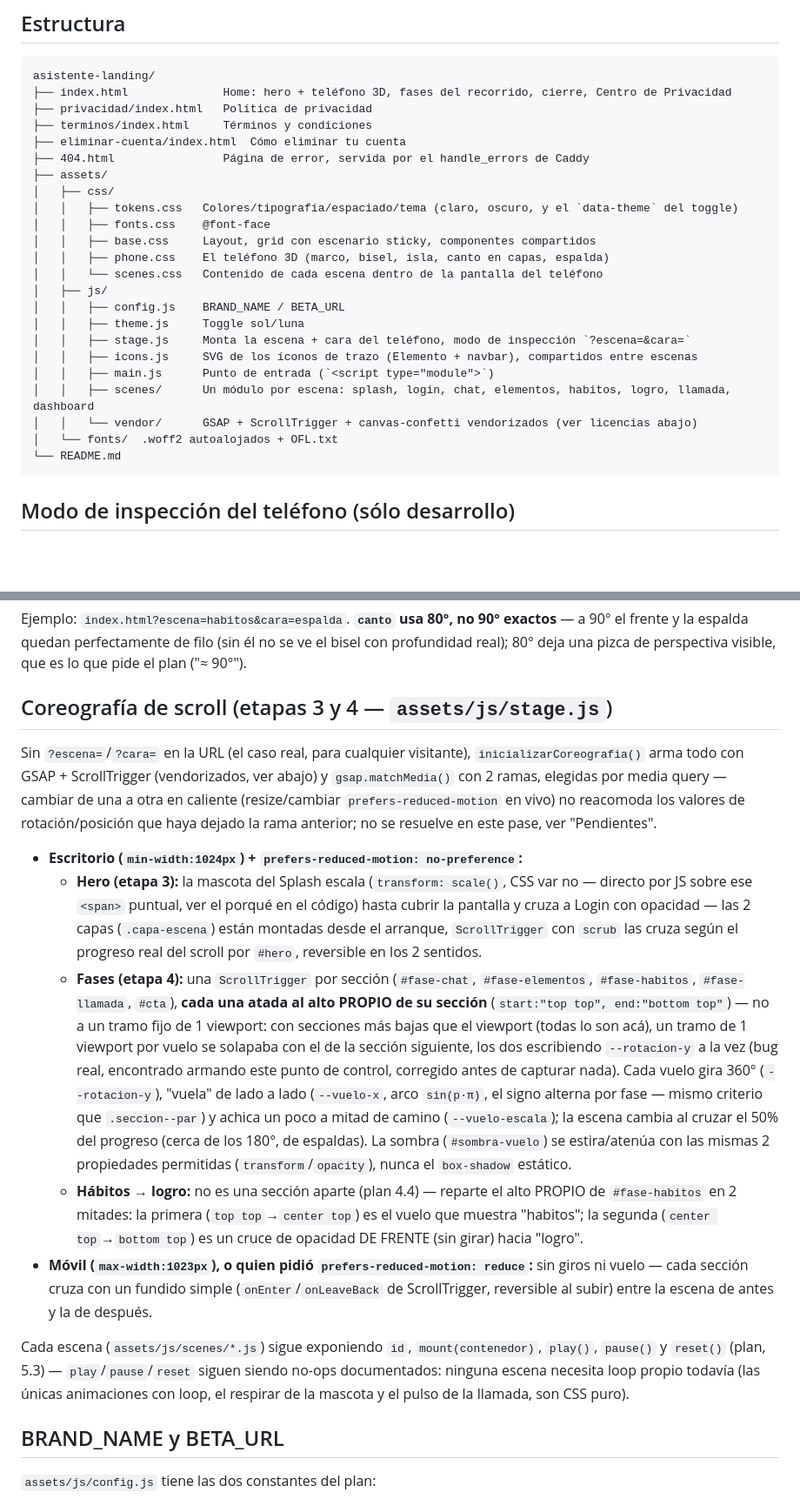
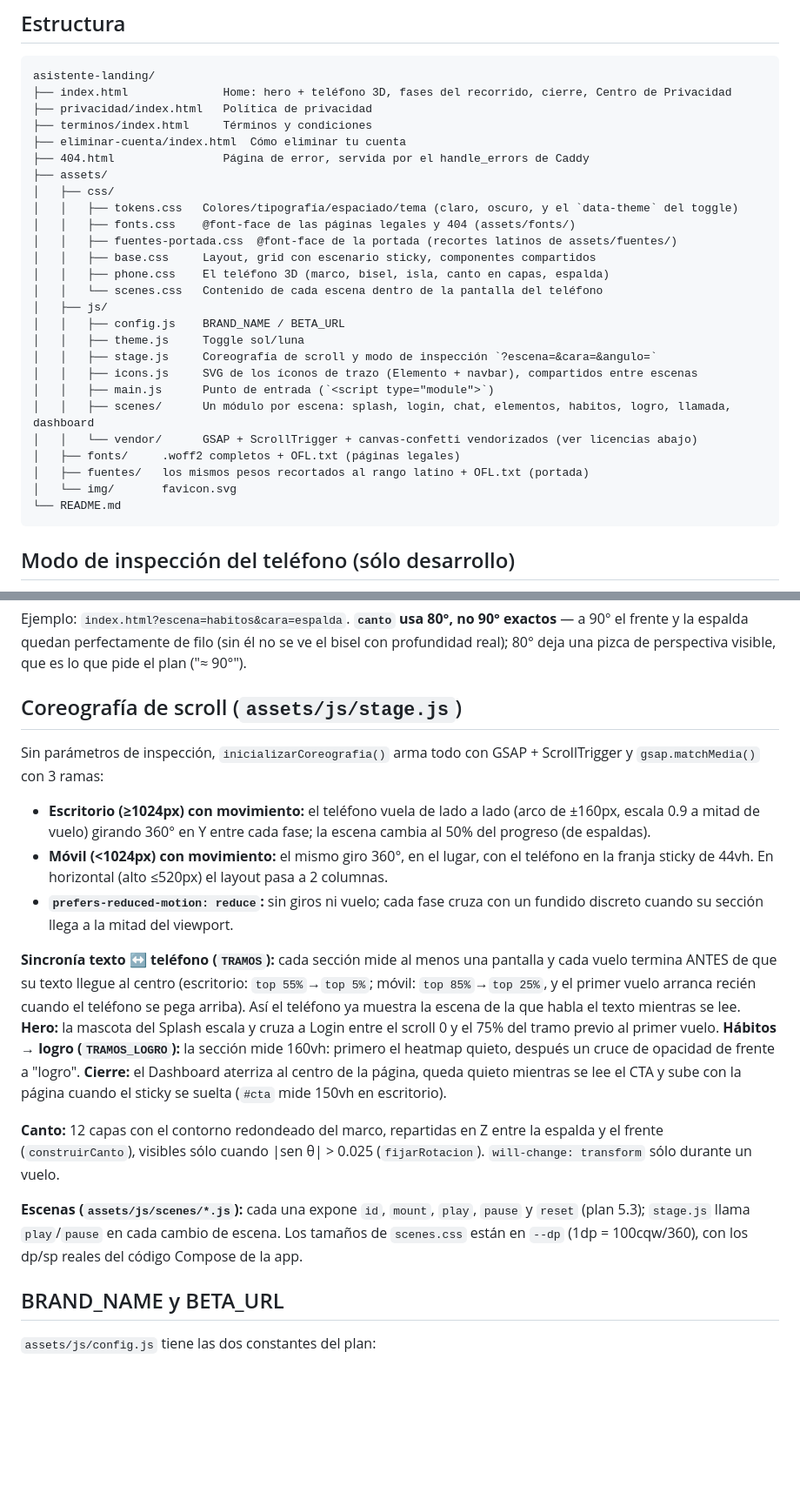
Before and after one commit to 69Harold69/asistente-landing, a Markdown page: README.md, 2 parts joined by grey strips. Shown at 87% size. GitHub-like rendering; blank space fills up the shorter version.

Commit message:
README: coreografía sincronizada, canto en capas y fuentes recortadas de la portada
Co-Authored-By: Claude Opus 5.5 <noreply@anthropic.com>

````diff
--- a/README.md
+++ b/README.md
@@ -21,19 +21,22 @@ asistente-landing/
 ├── assets/
 │   ├── css/
 │   │   ├── tokens.css   Colores/tipografía/espaciado/tema (claro, oscuro, y el `data-theme` del toggle)
-│   │   ├── fonts.css    @font-face
+│   │   ├── fonts.css    @font-face de las páginas legales y 404 (assets/fonts/)
+│   │   ├── fuentes-portada.css  @font-face de la portada (recortes latinos de assets/fuentes/)
 │   │   ├── base.css     Layout, grid con escenario sticky, componentes compartidos
 │   │   ├── phone.css    El teléfono 3D (marco, bisel, isla, canto en capas, espalda)
 │   │   └── scenes.css   Contenido de cada escena dentro de la pantalla del teléfono
 │   ├── js/
 │   │   ├── config.js    BRAND_NAME / BETA_URL
 │   │   ├── theme.js     Toggle sol/luna
-│   │   ├── stage.js     Monta la escena + cara del teléfono, modo de inspección `?escena=&cara=`
+│   │   ├── stage.js     Coreografía de scroll y modo de inspección `?escena=&cara=&angulo=`
 │   │   ├── icons.js     SVG de los íconos de trazo (Elemento + navbar), compartidos entre escenas
 │   │   ├── main.js      Punto de entrada (`<script type="module">`)
 │   │   ├── scenes/      Un módulo por escena: splash, login, chat, elementos, habitos, logro, llamada, dashboard
 │   │   └── vendor/      GSAP + ScrollTrigger + canvas-confetti vendorizados (ver licencias abajo)
-│   └── fonts/  .woff2 autoalojados + OFL.txt
+│   ├── fonts/     .woff2 completos + OFL.txt (páginas legales)
+│   ├── fuentes/   los mismos pesos recortados al rango latino + OFL.txt (portada)
+│   └── img/       favicon.svg
 └── README.md
 ```
 
@@ -55,51 +58,41 @@ exactos** — a 90° el frente y la espalda quedan perfectamente de filo (sin é
 no se ve el bisel con profundidad real); 80° deja una pizca de perspectiva
 visible, que es lo que pide el plan ("≈ 90°").
 
-## Coreografía de scroll (etapas 3 y 4 — `assets/js/stage.js`)
+## Coreografía de scroll (`assets/js/stage.js`)
 
-Sin `?escena=`/`?cara=` en la URL (el caso real, para cualquier visitante),
-`inicializarCoreografia()` arma todo con GSAP + ScrollTrigger (vendorizados,
-ver abajo) y `gsap.matchMedia()` con 2 ramas, elegidas por media query —
-cambiar de una a otra en caliente (resize/cambiar `prefers-reduced-motion` en
-vivo) no reacomoda los valores de rotación/posición que haya dejado la rama
-anterior; no se resuelve en este pase, ver "Pendientes".
+Sin parámetros de inspección, `inicializarCoreografia()` arma todo con GSAP +
+ScrollTrigger y `gsap.matchMedia()` con 3 ramas:
 
-- **Escritorio (`min-width:1024px`) + `prefers-reduced-motion: no-preference`:**
-  - **Hero (etapa 3):** la mascota del Splash escala (`transform: scale()`,
-    CSS var no — directo por JS sobre ese `<span>` puntual, ver el porqué en
-    el código) hasta cubrir la pantalla y cruza a Login con opacidad — las
-    2 capas (`.capa-escena`) están montadas desde el arranque,
-    `ScrollTrigger` con `scrub` las cruza según el progreso real del scroll
-    por `#hero`, reversible en los 2 sentidos.
-  - **Fases (etapa 4):** una `ScrollTrigger` por sección (`#fase-chat`,
-    `#fase-elementos`, `#fase-habitos`, `#fase-llamada`, `#cta`), **cada una
-    atada al alto PROPIO de su sección** (`start:"top top", end:"bottom
-    top"`) — no a un tramo fijo de 1 viewport: con secciones más bajas que
-    el viewport (todas lo son acá), un tramo de 1 viewport por vuelo se
-    solapaba con el de la sección siguiente, los dos escribiendo
-    `--rotacion-y` a la vez (bug real, encontrado armando este punto de
-    control, corregido antes de capturar nada). Cada vuelo gira 360°
-    (`--rotacion-y`), "vuela" de lado a lado (`--vuelo-x`, arco `sin(p·π)`,
-    el signo alterna por fase — mismo criterio que `.seccion--par`) y
-    achica un poco a mitad de camino (`--vuelo-escala`); la escena cambia
-    al cruzar el 50% del progreso (cerca de los 180°, de espaldas). La
-    sombra (`#sombra-vuelo`) se estira/atenúa con las mismas 2 propiedades
-    permitidas (`transform`/`opacity`), nunca el `box-shadow` estático.
-  - **Hábitos → logro:** no es una sección aparte (plan 4.4) — reparte el
-    alto PROPIO de `#fase-habitos` en 2 mitades: la primera (`top
-    top`→`center top`) es el vuelo que muestra "habitos"; la segunda
-    (`center top`→`bottom top`) es un cruce de opacidad DE FRENTE (sin
-    girar) hacia "logro".
-- **Móvil (`max-width:1023px`), o quien pidió `prefers-reduced-motion:
-  reduce`:** sin giros ni vuelo — cada sección cruza con un fundido simple
-  (`onEnter`/`onLeaveBack` de ScrollTrigger, reversible al subir) entre la
-  escena de antes y la de después.
+- **Escritorio (≥1024px) con movimiento:** el teléfono vuela de lado a lado
+  (arco de ±160px, escala 0.9 a mitad de vuelo) girando 360° en Y entre cada
+  fase; la escena cambia al 50% del progreso (de espaldas).
+- **Móvil (<1024px) con movimiento:** el mismo giro 360°, en el lugar, con el
+  teléfono en la franja sticky de 44vh. En horizontal (alto ≤520px) el layout
+  pasa a 2 columnas.
+- **`prefers-reduced-motion: reduce`:** sin giros ni vuelo; cada fase cruza
+  con un fundido discreto cuando su sección llega a la mitad del viewport.
 
-Cada escena (`assets/js/scenes/*.js`) sigue exponiendo `id`, `mount(contenedor)`,
-`play()`, `pause()` y `reset()` (plan, 5.3) — `play`/`pause`/`reset` siguen
-siendo no-ops documentados: ninguna escena necesita loop propio todavía (las
-únicas animaciones con loop, el respirar de la mascota y el pulso de la
-llamada, son CSS puro).
+**Sincronía texto ↔ teléfono (`TRAMOS`):** cada sección mide al menos una
+pantalla y cada vuelo termina ANTES de que su texto llegue al centro
+(escritorio: `top 55%`→`top 5%`; móvil: `top 85%`→`top 25%`, y el primer
+vuelo arranca recién cuando el teléfono se pega arriba). Así el teléfono ya
+muestra la escena de la que habla el texto mientras se lee.
+**Hero:** la mascota del Splash escala y cruza a Login entre el scroll 0 y el
+75% del tramo previo al primer vuelo. **Hábitos → logro (`TRAMOS_LOGRO`):**
+la sección mide 160vh: primero el heatmap quieto, después un cruce de opacidad
+de frente a "logro". **Cierre:** el Dashboard aterriza al centro de la página,
+queda quieto mientras se lee el CTA y sube con la página cuando el sticky se
+suelta (`#cta` mide 150vh en escritorio).
+
+**Canto:** 12 capas con el contorno redondeado del marco, repartidas en Z
+entre la espalda y el frente (`construirCanto`), visibles sólo cuando
+|sen θ| > 0.025 (`fijarRotacion`). `will-change: transform` sólo durante un
+vuelo.
+
+**Escenas (`assets/js/scenes/*.js`):** cada una expone `id`, `mount`,
+`play`, `pause` y `reset` (plan 5.3); `stage.js` llama `play`/`pause` en cada
+cambio de escena. Los tamaños de `scenes.css` están en `--dp` (1dp =
+100cqw/360), con los dp/sp reales del código Compose de la app.
 
 ## BRAND_NAME y BETA_URL
 
````
Also changed, not shown: other parts of README.md (+10 -0 lines).
